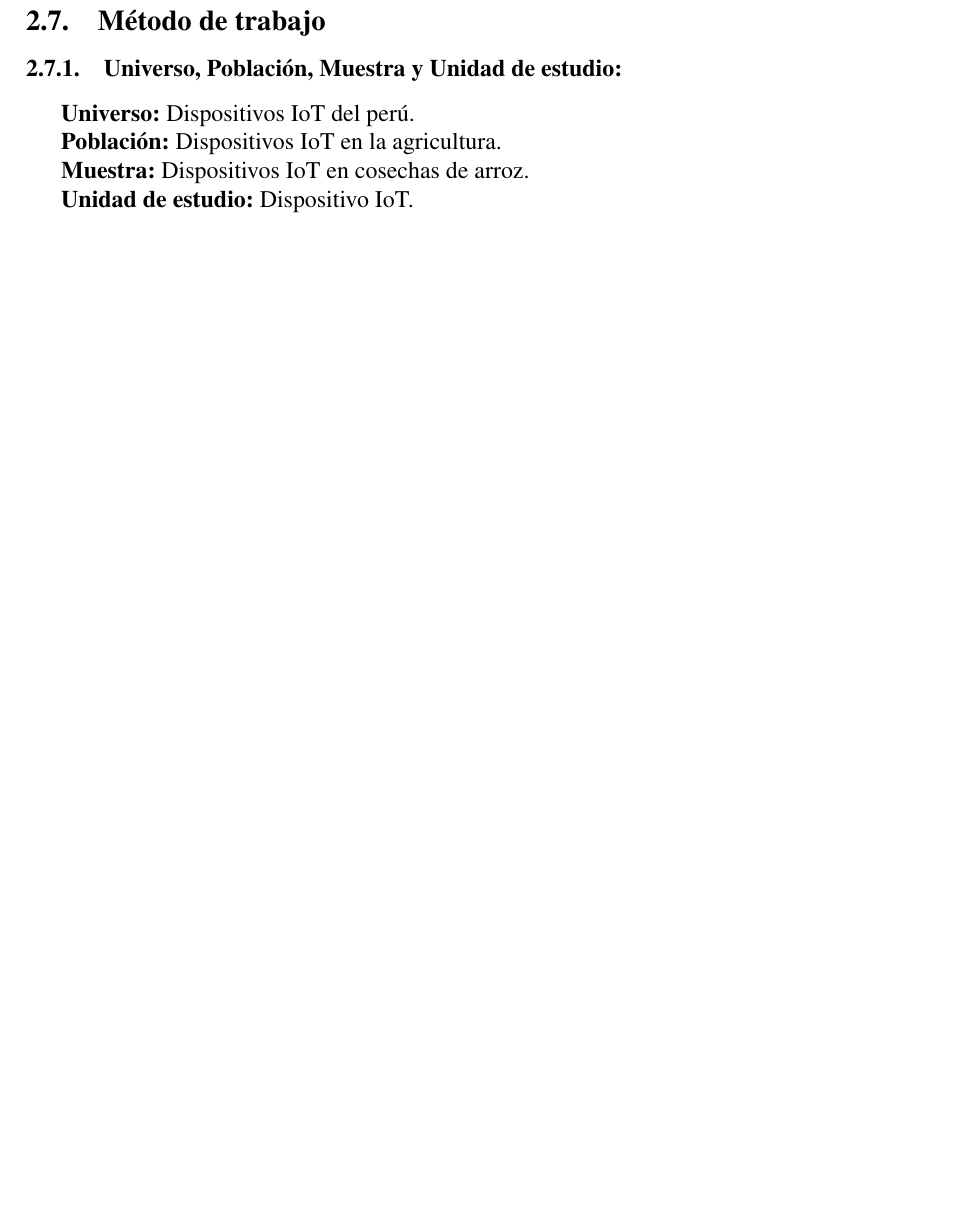
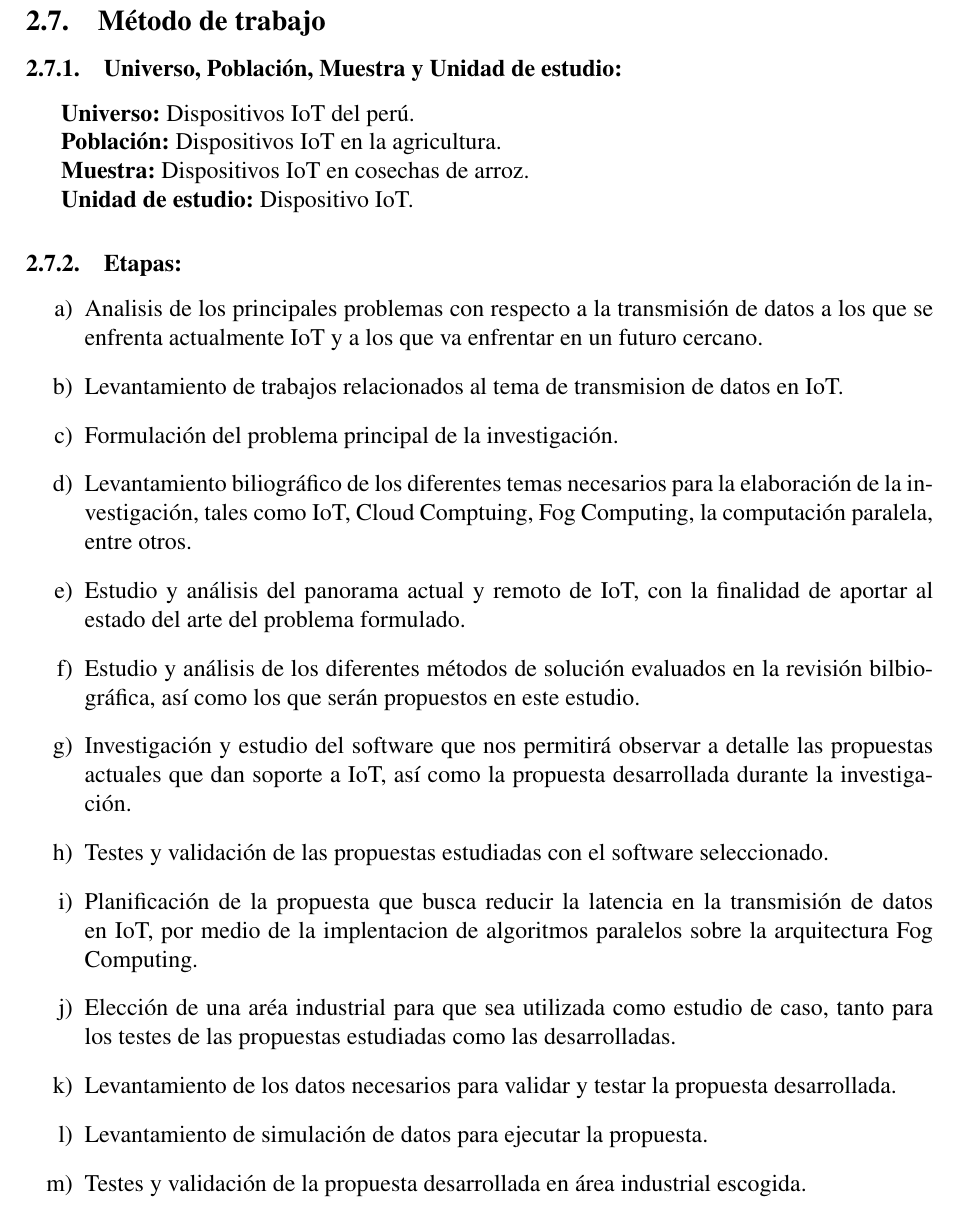
Before and after one commit to Hawk18/FogParallelAlgorithms, a LaTeX document (main.tex, which reads plan.tex): part of page 16 of 17, cut so that both start at the same text, the shorter picture padded with empty space. Compiled offline with pdfLaTeX.

Commit message:
Etapas - Metodo de inmvestigacion

```diff
--- a/plan.tex
+++ b/plan.tex
@@ -113,3 +113,19 @@
                 {\bf Población:} Dispositivos IoT en la agricultura.\par
                 {\bf Muestra:} Dispositivos IoT en cosechas de arroz.\par
                 {\bf Unidad de estudio:} Dispositivo IoT.
+            \subsubsection{Etapas:}
+                \begin{enumerate}
+                    \item[a)] Analisis de los principales problemas con respecto a la transmisión de datos a los que se enfrenta actualmente IoT y a los que va enfrentar en un futuro cercano.
+                    \item[b)] Levantamiento de trabajos relacionados al tema de transmision de datos en IoT.
+                    \item[c)] Formulación del problema principal de la investigación.
+                    \item[d)] Levantamiento biliográfico de los diferentes temas necesarios para la elaboración de la investigación, tales como IoT, Cloud Comptuing, Fog Computing, la computación paralela, entre otros.
+                    \item[e)] Estudio y análisis del panorama actual y remoto de IoT, con la finalidad de aportar al estado del arte del problema formulado.
+                    \item[f)] Estudio y análisis de los diferentes métodos de solución evaluados en la revisión bilbiográfica, así como los que serán propuestos en este estudio.
+                    \item[g)] Investigación y estudio del software que nos permitirá observar a detalle las propuestas actuales que dan soporte a IoT, así como la propuesta desarrollada durante la investigación.
+                    \item[h)] Testes y validación de las propuestas estudiadas con el software seleccionado.
+                    \item[i)] Planificación de la propuesta que busca reducir la latencia en la transmisión de datos en IoT, por medio de la implentacion de algoritmos paralelos sobre la arquitectura Fog Computing.
+                    \item[j)] Elección de una aréa industrial para que sea utilizada como estudio de caso, tanto para los testes de las propuestas estudiadas como las desarrolladas.
+                    \item[k)] Levantamiento de los datos necesarios para validar y testar la propuesta desarrollada.
+                    \item[l)] Levantamiento de simulación de datos para ejecutar la propuesta.
+                    \item[m)] Testes y validación de la propuesta desarrollada en área industrial escogida.
+                \end{enumerate}
```
Also changed, not shown: main.pdf, 4 other files.
